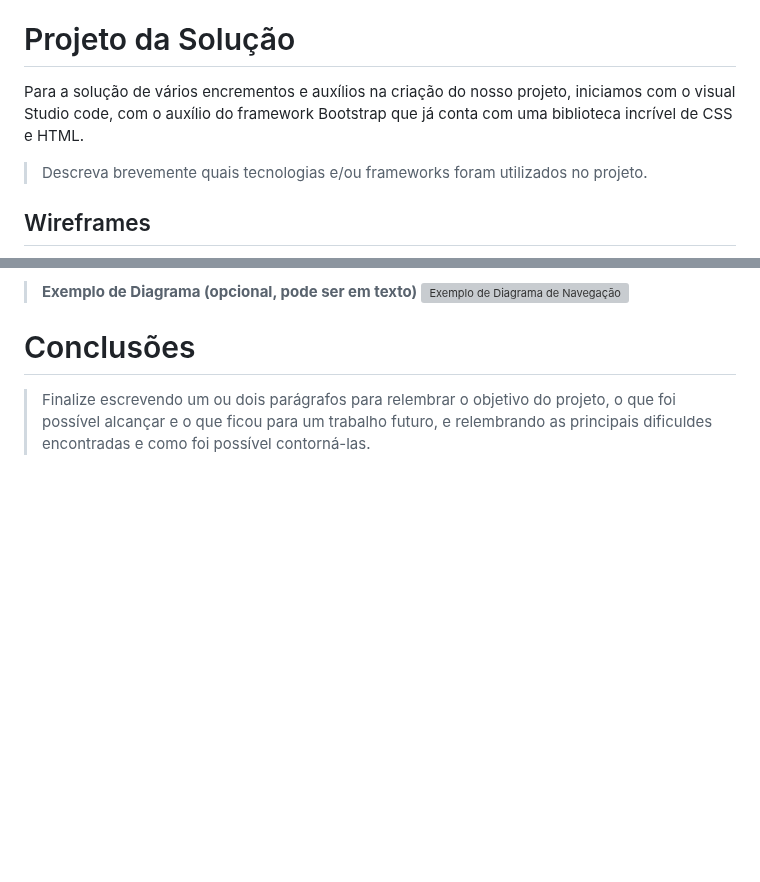
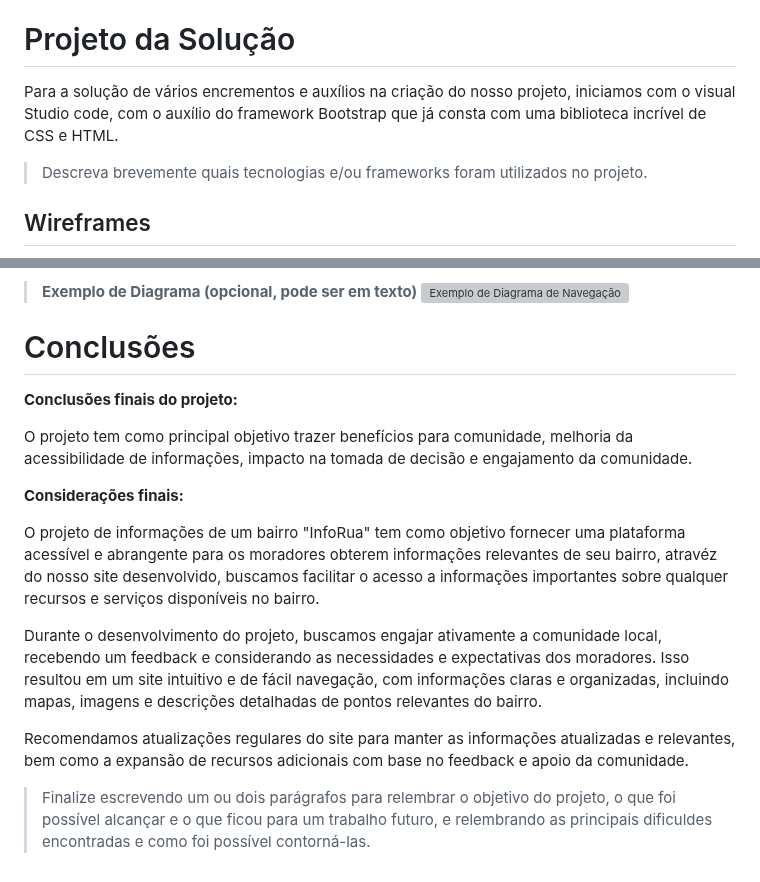
Before and after one commit to ICEI-PUCMinas-PSG-SI-TI/tiaw_2023-1-inforua, a Markdown page: Documentos/relatorio |/Relatorio Tecnico - TEMPLATE.md, 2 parts joined by grey strips. GitHub-like rendering; blank space fills up the shorter version; grey boxes are pictures that could not be loaded.

```diff
--- a/Documentos/relatorio |/Relatorio Tecnico - TEMPLATE.md
+++ b/Documentos/relatorio |/Relatorio Tecnico - TEMPLATE.md
@@ -163,7 +163,7 @@ A tabela que segue apresenta os requisitos funcionais do projeto.
 
 # Projeto da Solução
 
-Para a solução de vários encrementos e auxílios na criação do nosso projeto, iniciamos com o visual Studio code, com o auxílio do framework Bootstrap que já conta com uma biblioteca incrível de CSS e HTML.
+Para a solução de vários encrementos e auxílios na criação do nosso projeto, iniciamos com o visual Studio code, com o auxílio do framework Bootstrap que já consta com uma biblioteca incrível de CSS e HTML.
 
 > Descreva brevemente quais tecnologias e/ou frameworks foram utilizados no projeto.
 
@@ -205,6 +205,17 @@ https://lucid.app/lucidchart/9151eedd-cfbe-4755-b5be-39c23b644835/edit?viewport_
 
 # Conclusões
 
+**Conclusões finais do projeto:**
+
+O projeto tem como principal objetivo trazer benefícios para comunidade, melhoria da acessibilidade de informações, impacto na tomada de decisão e engajamento da comunidade.
+
+**Considerações finais:**
+
+O projeto de informações de um bairro "InfoRua" tem como objetivo fornecer uma plataforma acessível e abrangente para os moradores obterem informações relevantes de seu bairro, atravéz do nosso site desenvolvido, buscamos facilitar o acesso a informações importantes sobre qualquer recursos e serviços disponíveis no bairro.
+
+Durante o desenvolvimento do projeto, buscamos engajar ativamente a comunidade local, recebendo um feedback e considerando as necessidades e expectativas dos moradores. Isso resultou em um site intuitivo e de fácil navegação, com informações claras e organizadas, incluindo mapas, imagens e descrições detalhadas de pontos relevantes do bairro.
+
+Recomendamos atualizações regulares do site para manter as informações atualizadas e relevantes, bem como a expansão de recursos adicionais com base no feedback e apoio da comunidade.
 
 
 > Finalize escrevendo um ou dois parágrafos para relembrar o objetivo do projeto,
```
